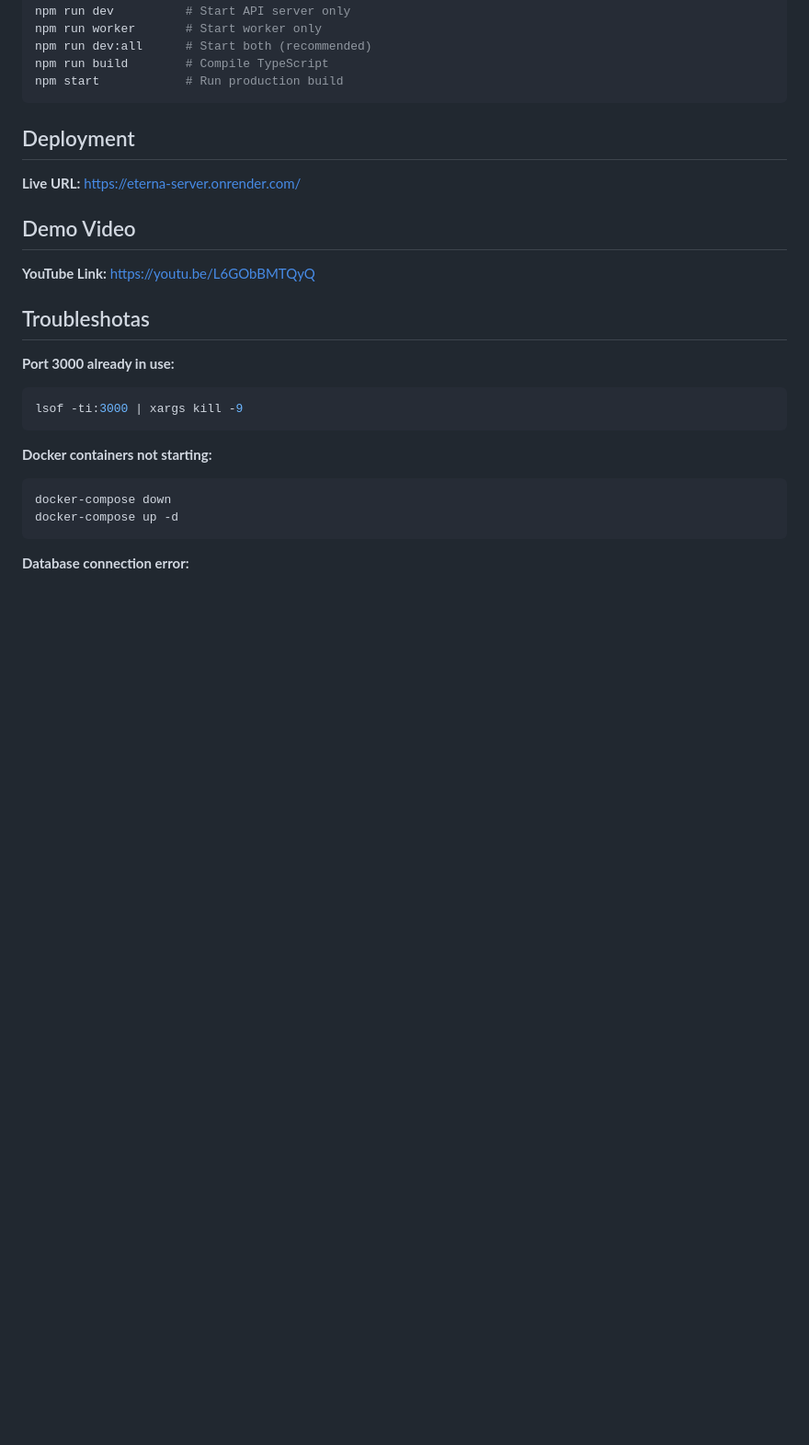
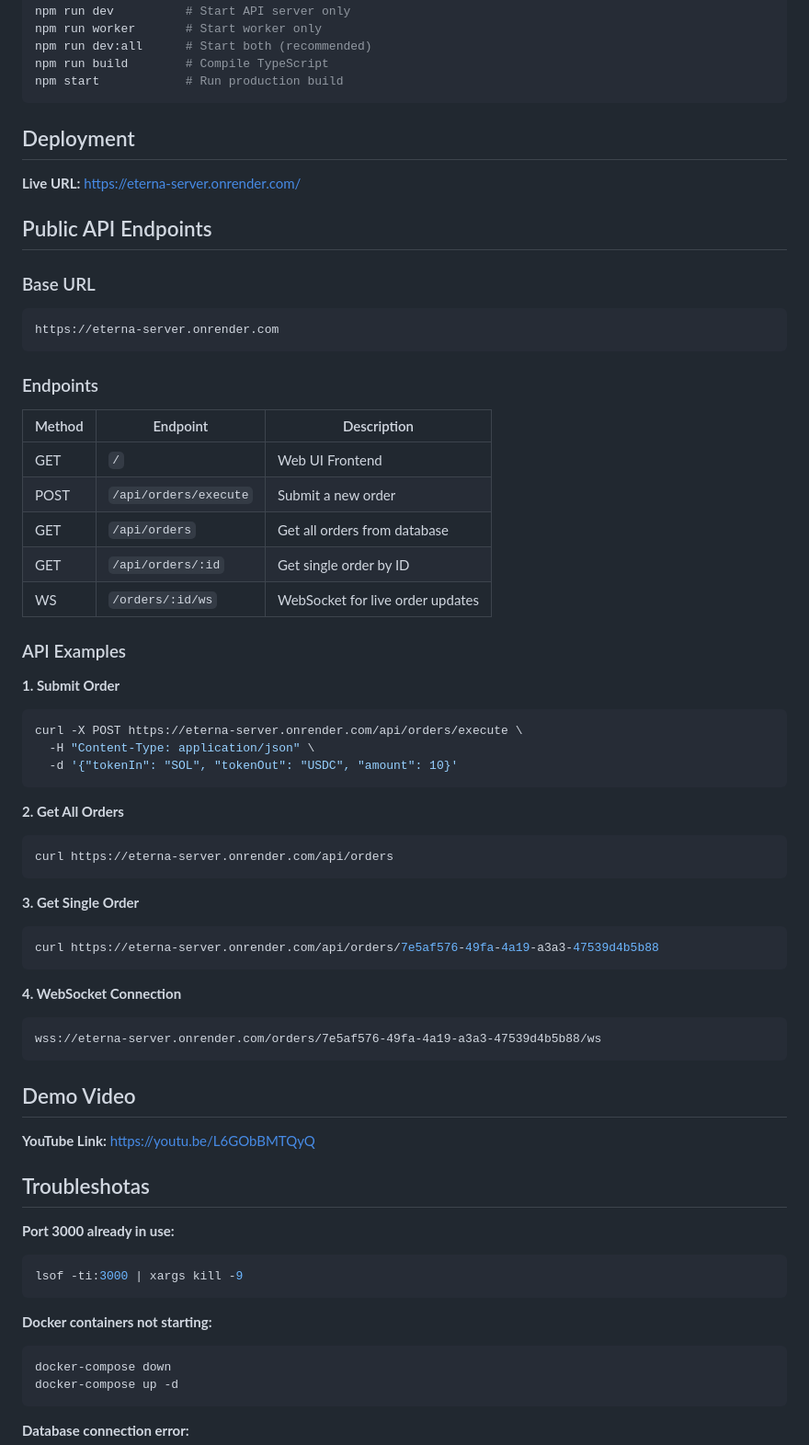
Before and after one commit to nishant-iith/Eterna-backend, a Markdown page: README.md, the part around one of its changes. Shown at 92% size. Rendered like a GitHub page; blank space fills up the shorter version.

Commit message:
feat: document public API endpoints.

````diff
--- a/README.md
+++ b/README.md
@@ -389,6 +389,47 @@ npm start            # Run production build
 
 **Live URL:** https://eterna-server.onrender.com/
 
+## Public API Endpoints
+
+### Base URL
+```
+https://eterna-server.onrender.com
+```
+
+### Endpoints
+
+| Method | Endpoint | Description |
+|--------|----------|-------------|
+| GET | `/` | Web UI Frontend |
+| POST | `/api/orders/execute` | Submit a new order |
+| GET | `/api/orders` | Get all orders from database |
+| GET | `/api/orders/:id` | Get single order by ID |
+| WS | `/orders/:id/ws` | WebSocket for live order updates |
+
+### API Examples
+
+**1. Submit Order**
+```bash
+curl -X POST https://eterna-server.onrender.com/api/orders/execute \
+  -H "Content-Type: application/json" \
+  -d '{"tokenIn": "SOL", "tokenOut": "USDC", "amount": 10}'
+```
+
+**2. Get All Orders**
+```bash
+curl https://eterna-server.onrender.com/api/orders
+```
+
+**3. Get Single Order**
+```bash
+curl https://eterna-server.onrender.com/api/orders/7e5af576-49fa-4a19-a3a3-47539d4b5b88
+```
+
+**4. WebSocket Connection**
+```
+wss://eterna-server.onrender.com/orders/7e5af576-49fa-4a19-a3a3-47539d4b5b88/ws
+```
+
 ## Demo Video
 
 **YouTube Link:** https://youtu.be/L6GObBMTQyQ
````
Also changed, not shown: other parts of README.md (+1 -1 lines).
